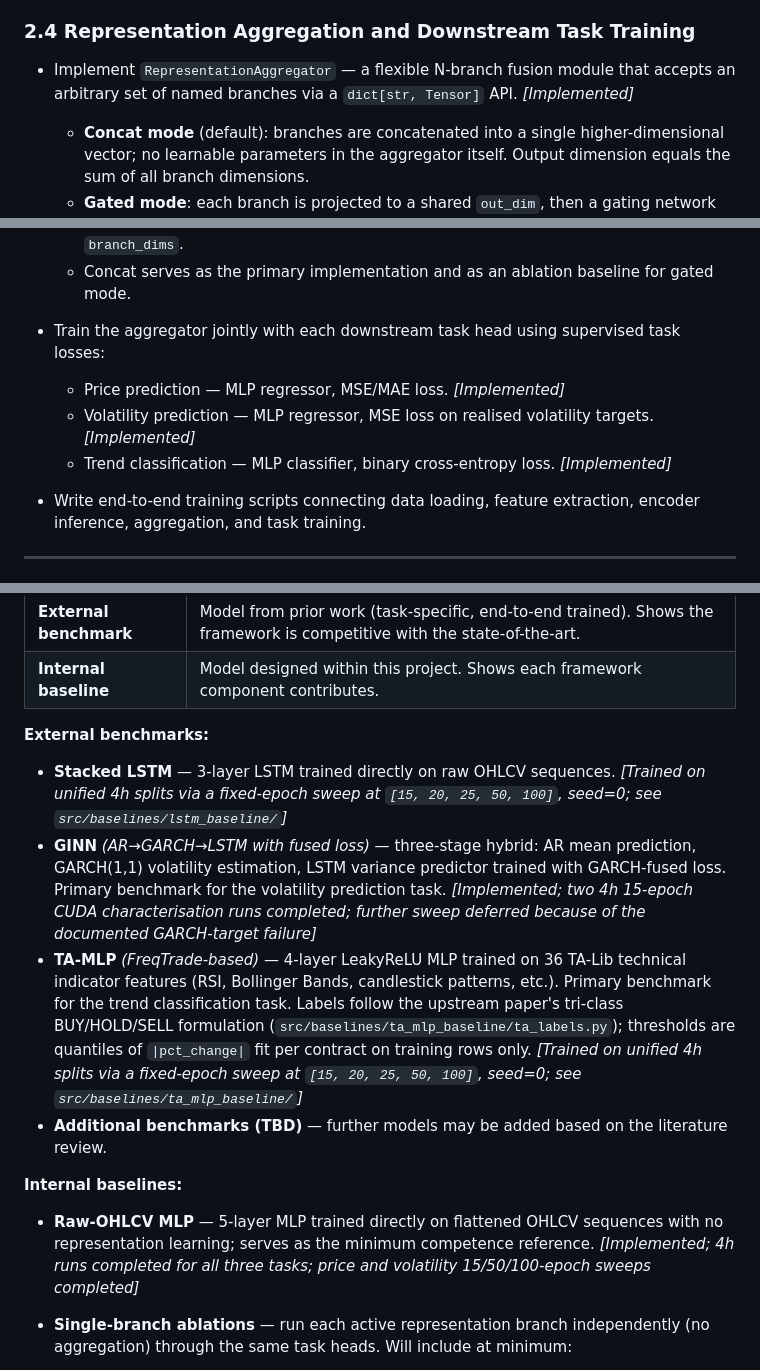
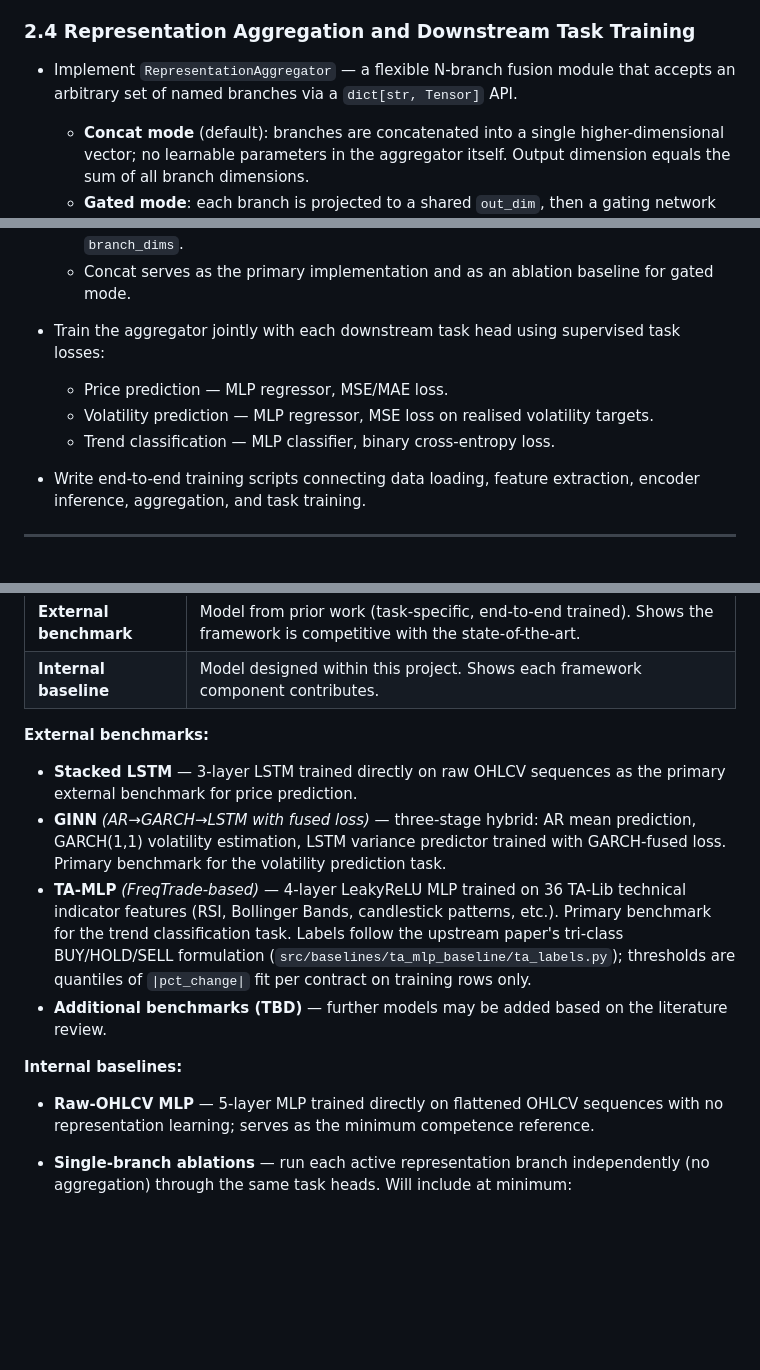
Before and after one commit to CYX22222003/representation_learning_framework, a Markdown page: docs/research_plan.md, 3 parts joined by grey strips. GitHub-like rendering; blank space fills up the shorter version.

```diff
--- a/docs/research_plan.md
+++ b/docs/research_plan.md
@@ -54,7 +54,7 @@ The neural branch is designed to accommodate multiple unsupervised learning meth
 
 ### 2.4 Representation Aggregation and Downstream Task Training
 
-- Implement `RepresentationAggregator` — a flexible N-branch fusion module that accepts an arbitrary set of named branches via a `dict[str, Tensor]` API. *[Implemented]*
+- Implement `RepresentationAggregator` — a flexible N-branch fusion module that accepts an arbitrary set of named branches via a `dict[str, Tensor]` API.
   - **Concat mode** (default): branches are concatenated into a single higher-dimensional vector; no learnable parameters in the aggregator itself. Output dimension equals the sum of all branch dimensions.
   - **Gated mode**: each branch is projected to a shared `out_dim`, then a gating network produces per-branch softmax weights. Output dimension equals `out_dim`.
   - The `output_dim` property returns the correct task-head input size regardless of mode.
@@ -62,9 +62,9 @@ The neural branch is designed to accommodate multiple unsupervised learning meth
   - Concat serves as the primary implementation and as an ablation baseline for gated mode.
 
 - Train the aggregator jointly with each downstream task head using supervised task losses:
-  - Price prediction — MLP regressor, MSE/MAE loss. *[Implemented]*
-  - Volatility prediction — MLP regressor, MSE loss on realised volatility targets. *[Implemented]*
-  - Trend classification — MLP classifier, binary cross-entropy loss. *[Implemented]*
+  - Price prediction — MLP regressor, MSE/MAE loss.
+  - Volatility prediction — MLP regressor, MSE loss on realised volatility targets.
+  - Trend classification — MLP classifier, binary cross-entropy loss.
 
 - Write end-to-end training scripts connecting data loading, feature extraction, encoder inference, aggregation, and task training.
 
@@ -83,14 +83,14 @@ Two categories of comparison models are used:
 
 **External benchmarks:**
 
-- **Stacked LSTM** — 3-layer LSTM trained directly on raw OHLCV sequences. *[Trained on unified 4h splits via a fixed-epoch sweep at `[15, 20, 25, 50, 100]`, seed=0; see `src/baselines/lstm_baseline/`]*
-- **GINN** *(AR→GARCH→LSTM with fused loss)* — three-stage hybrid: AR mean prediction, GARCH(1,1) volatility estimation, LSTM variance predictor trained with GARCH-fused loss. Primary benchmark for the volatility prediction task. *[Implemented; two 4h 15-epoch CUDA characterisation runs completed; further sweep deferred because of the documented GARCH-target failure]*
-- **TA-MLP** *(FreqTrade-based)* — 4-layer LeakyReLU MLP trained on 36 TA-Lib technical indicator features (RSI, Bollinger Bands, candlestick patterns, etc.). Primary benchmark for the trend classification task. Labels follow the upstream paper's tri-class BUY/HOLD/SELL formulation (`src/baselines/ta_mlp_baseline/ta_labels.py`); thresholds are quantiles of `|pct_change|` fit per contract on training rows only. *[Trained on unified 4h splits via a fixed-epoch sweep at `[15, 20, 25, 50, 100]`, seed=0; see `src/baselines/ta_mlp_baseline/`]*
+- **Stacked LSTM** — 3-layer LSTM trained directly on raw OHLCV sequences as the primary external benchmark for price prediction.
+- **GINN** *(AR→GARCH→LSTM with fused loss)* — three-stage hybrid: AR mean prediction, GARCH(1,1) volatility estimation, LSTM variance predictor trained with GARCH-fused loss. Primary benchmark for the volatility prediction task.
+- **TA-MLP** *(FreqTrade-based)* — 4-layer LeakyReLU MLP trained on 36 TA-Lib technical indicator features (RSI, Bollinger Bands, candlestick patterns, etc.). Primary benchmark for the trend classification task. Labels follow the upstream paper's tri-class BUY/HOLD/SELL formulation (`src/baselines/ta_mlp_baseline/ta_labels.py`); thresholds are quantiles of `|pct_change|` fit per contract on training rows only.
 - **Additional benchmarks (TBD)** — further models may be added based on the literature review.
 
 **Internal baselines:**
 
-- **Raw-OHLCV MLP** — 5-layer MLP trained directly on flattened OHLCV sequences with no representation learning; serves as the minimum competence reference. *[Implemented; 4h runs completed for all three tasks; price and volatility 15/50/100-epoch sweeps completed]*
+- **Raw-OHLCV MLP** — 5-layer MLP trained directly on flattened OHLCV sequences with no representation learning; serves as the minimum competence reference.
 
 - **Single-branch ablations** — run each active representation branch independently (no aggregation) through the same task heads. Will include at minimum:
   - Statistical-only (AR + GARCH features)
```
Also changed, not shown: other parts of docs/research_plan.md (+13 -13 lines), docs/schedule.md (+23 -8 lines).
